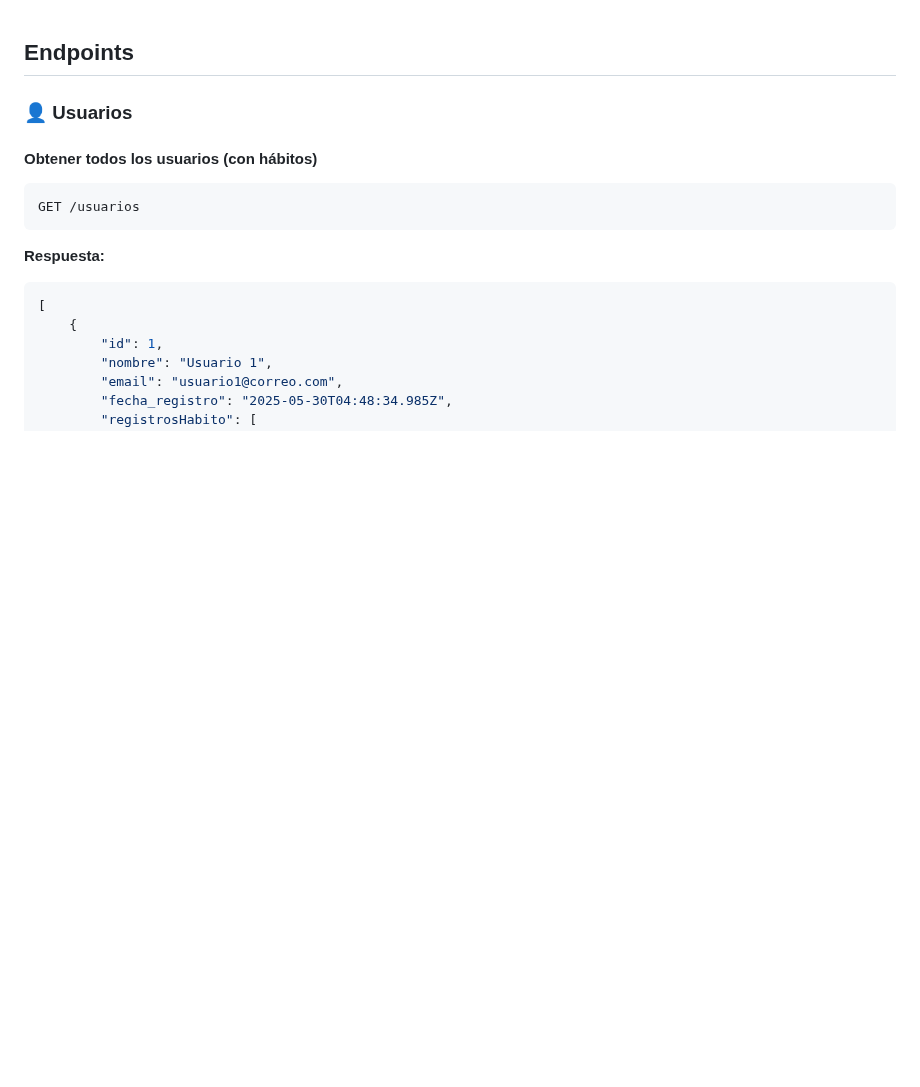
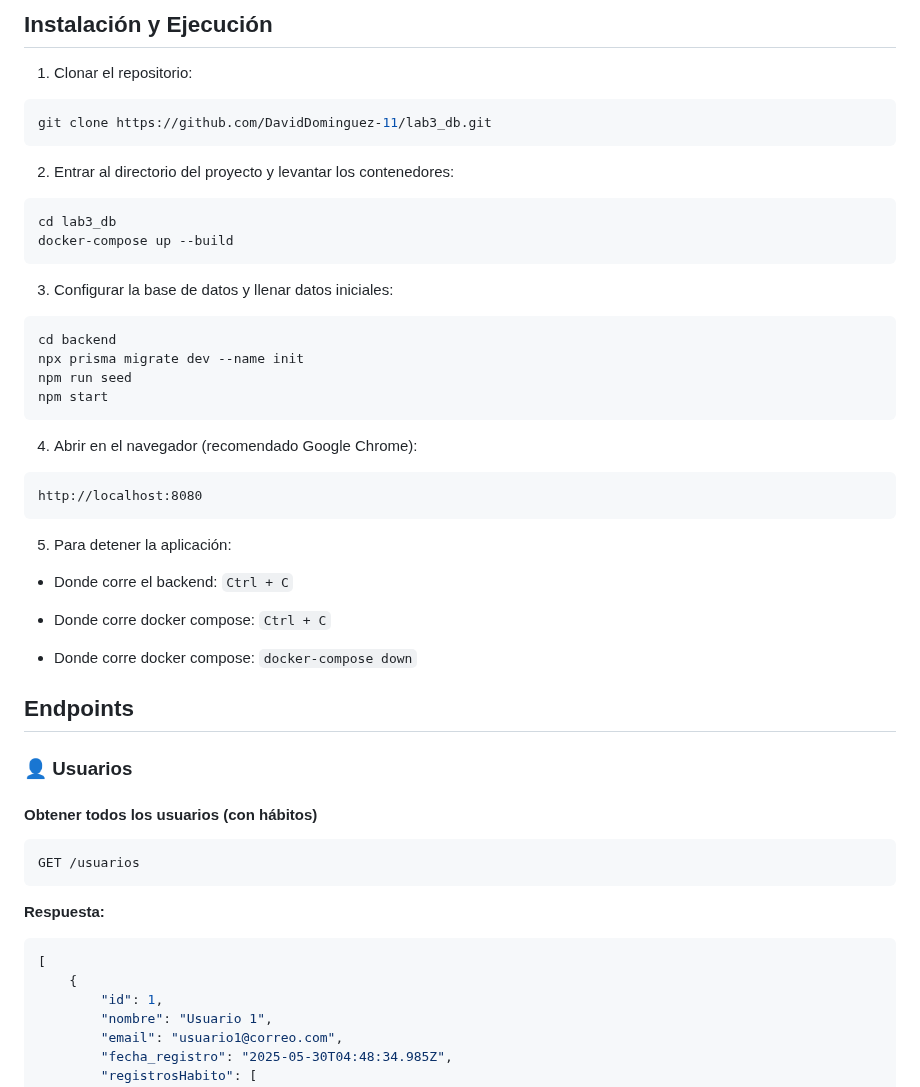
Before and after one commit to DavidDominguez-11/lab3_db, a Markdown page: README.md, the part around the change. GitHub-like rendering; blank space fills up the shorter version.

````diff
--- a/README.md
+++ b/README.md
@@ -1,3 +1,34 @@
+## Instalación y Ejecución
+
+1. Clonar el repositorio:
+```bash
+git clone https://github.com/DavidDominguez-11/lab3_db.git
+```
+
+2. Entrar al directorio del proyecto y levantar los contenedores:
+```bash
+cd lab3_db
+docker-compose up --build
+```
+
+3. Configurar la base de datos y llenar datos iniciales:
+```bash
+cd backend
+npx prisma migrate dev --name init
+npm run seed
+npm start
+```
+
+4. Abrir en el navegador (recomendado Google Chrome):
+```
+http://localhost:8080
+```
+
+5. Para detener la aplicación:
+- Donde corre el backend: `Ctrl + C`
+
+- Donde corre docker compose: `Ctrl + C`
+- Donde corre docker compose: `docker-compose down`
 
 ## Endpoints
 
````
